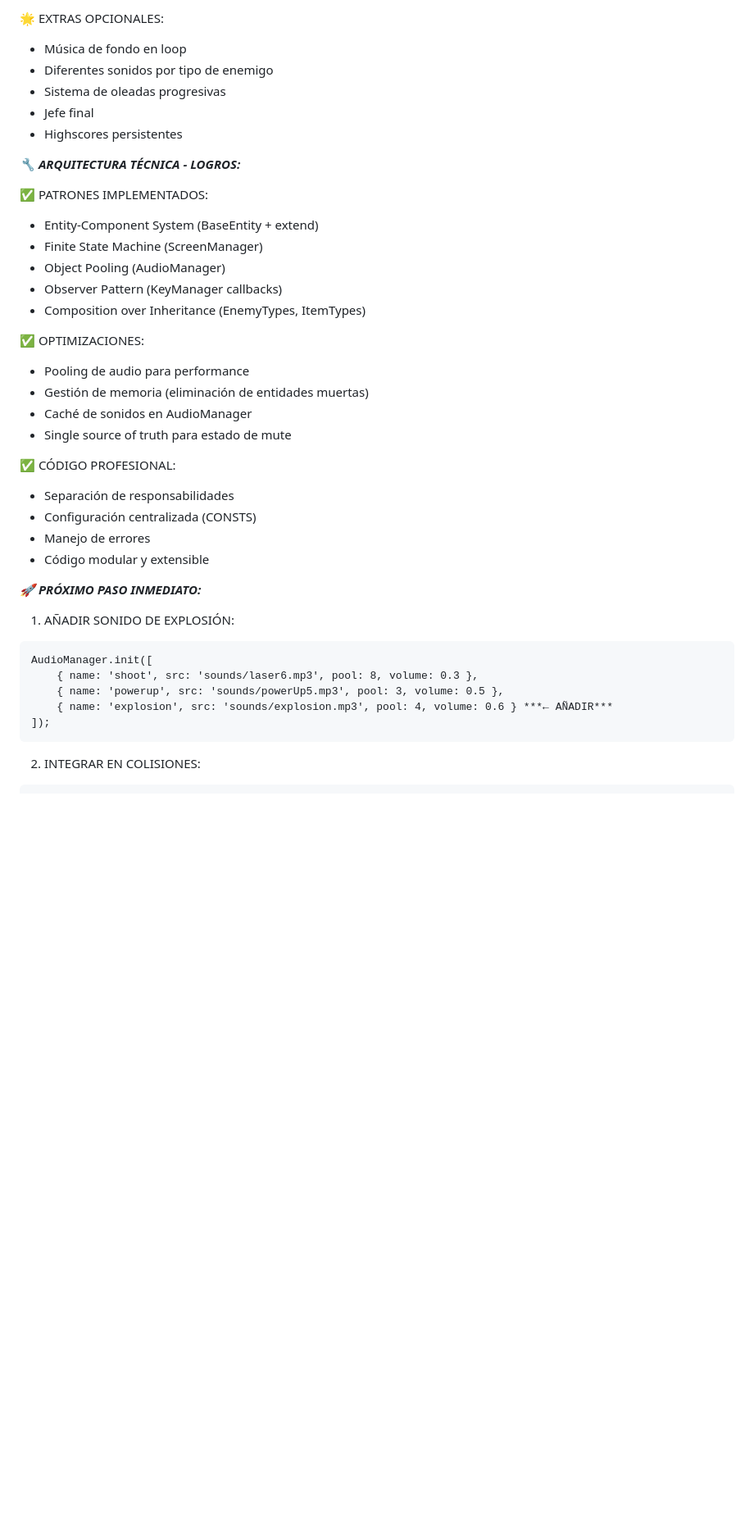
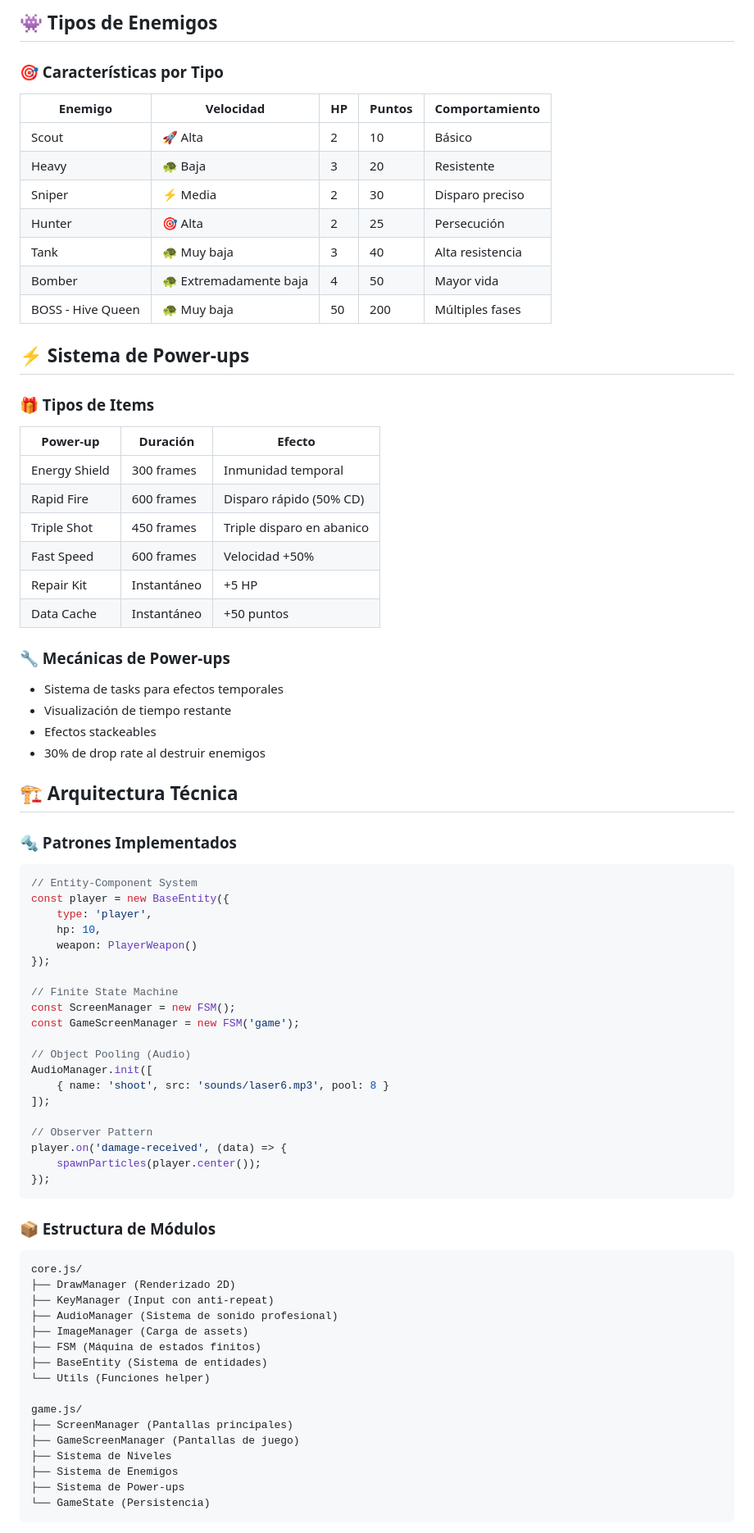
Before and after one commit to ctgl1987/shooter_with_deepseek, a Markdown page: readme.md, the part around one of its changes. Shown at 82% size. GitHub-like rendering; blank space fills up the shorter version.

````diff
--- a/readme.md
+++ b/readme.md
@@ -75,43 +72,74 @@ nebula_defender/
 
-🌟 EXTRAS OPCIONALES:
-- Música de fondo en loop
-- Diferentes sonidos por tipo de enemigo
-- Sistema de oleadas progresivas
-- Jefe final
-- Highscores persistentes
+## 👾 Tipos de Enemigos
+### 🎯 Características por Tipo
+| Enemigo           | Velocidad       | HP | Puntos | Comportamiento |
+|-------------------|-----------------|----|--------|----------------|
+| Scout             | 🚀 Alta         | 2  | 10     | Básico         |
+| Heavy             | 🐢 Baja         | 3  | 20     | Resistente     |
+| Sniper            | ⚡ Media        | 2  | 30     | Disparo preciso |
+| Hunter            | 🎯 Alta         | 2  | 25     | Persecución    |
+| Tank              | 🐢 Muy baja     | 3  | 40     | Alta resistencia |
+| Bomber            | 🐢 Extremadamente baja | 4 | 50 | Mayor vida     |
+| BOSS - Hive Queen | 🐢 Muy baja     | 50 | 200    | Múltiples fases |
 
-***🔧 ARQUITECTURA TÉCNICA - LOGROS:***
+## ⚡ Sistema de Power-ups
+### 🎁 Tipos de Items
+| Power-up      | Duración      | Efecto                     |
+|---------------|---------------|----------------------------|
+| Energy Shield | 300 frames    | Inmunidad temporal         |
+| Rapid Fire    | 600 frames    | Disparo rápido (50% CD)    |
+| Triple Shot   | 450 frames    | Triple disparo en abanico  |
+| Fast Speed    | 600 frames    | Velocidad +50%             |
+| Repair Kit    | Instantáneo   | +5 HP                      |
+| Data Cache    | Instantáneo   | +50 puntos                 |
 
-✅ PATRONES IMPLEMENTADOS:
-- Entity-Component System (BaseEntity + extend)
-- Finite State Machine (ScreenManager)
-- Object Pooling (AudioManager)
-- Observer Pattern (KeyManager callbacks)
-- Composition over Inheritance (EnemyTypes, ItemTypes)
+### 🔧 Mecánicas de Power-ups
+- Sistema de tasks para efectos temporales
+- Visualización de tiempo restante
+- Efectos stackeables
+- 30% de drop rate al destruir enemigos
 
-✅ OPTIMIZACIONES:
-- Pooling de audio para performance
-- Gestión de memoria (eliminación de entidades muertas)
-- Caché de sonidos en AudioManager
-- Single source of truth para estado de mute
+## 🏗️ Arquitectura Técnica
+### 🔩 Patrones Implementados
+```javascript
+// Entity-Component System
+const player = new BaseEntity({
+    type: 'player',
+    hp: 10,
+    weapon: PlayerWeapon()
+});
 
-✅ CÓDIGO PROFESIONAL:
-- Separación de responsabilidades
-- Configuración centralizada (CONSTS)
-- Manejo de errores
-- Código modular y extensible
+// Finite State Machine
+const ScreenManager = new FSM();
+const GameScreenManager = new FSM('game');
 
-***🚀 PRÓXIMO PASO INMEDIATO:***
+// Object Pooling (Audio)
+AudioManager.init([
+    { name: 'shoot', src: 'sounds/laser6.mp3', pool: 8 }
+]);
 
-1. AÑADIR SONIDO DE EXPLOSIÓN:
-```
-AudioManager.init([
-    { name: 'shoot', src: 'sounds/laser6.mp3', pool: 8, volume: 0.3 },
-    { name: 'powerup', src: 'sounds/powerUp5.mp3', pool: 3, volume: 0.5 },
-    { name: 'explosion', src: 'sounds/explosion.mp3', pool: 4, volume: 0.6 } ***← AÑADIR***
-]);
+// Observer Pattern
+player.on('damage-received', (data) => {
+    spawnParticles(player.center());
+});
 ```
 
-2. INTEGRAR EN COLISIONES:
+### 📦 Estructura de Módulos
+```
+core.js/
+├── DrawManager (Renderizado 2D)
+├── KeyManager (Input con anti-repeat)
+├── AudioManager (Sistema de sonido profesional)
+├── ImageManager (Carga de assets)
+├── FSM (Máquina de estados finitos)
+├── BaseEntity (Sistema de entidades)
+└── Utils (Funciones helper)
 
+game.js/
+├── ScreenManager (Pantallas principales)
+├── GameScreenManager (Pantallas de juego)
+├── Sistema de Niveles
+├── Sistema de Enemigos
+├── Sistema de Power-ups
+└── GameState (Persistencia)
 ```
````
Also changed, not shown: other parts of readme.md (+140 -67 lines).
